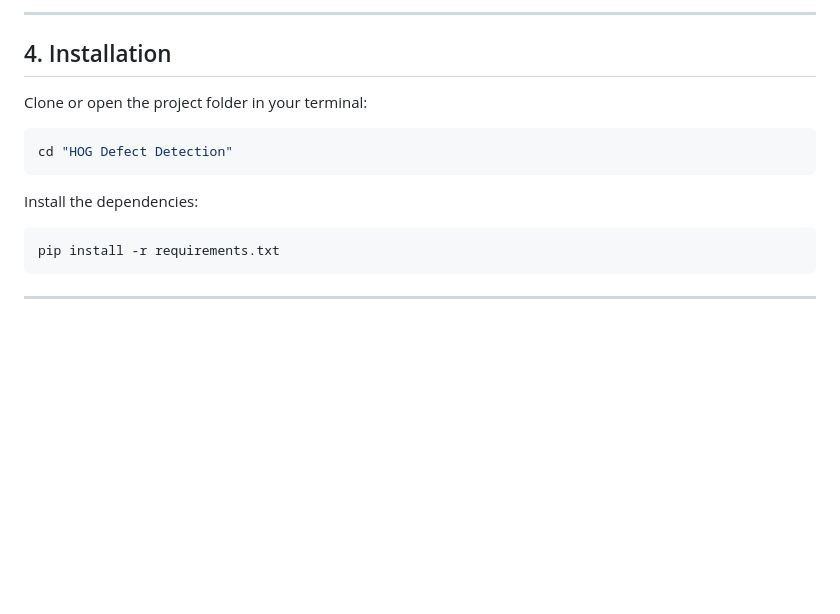
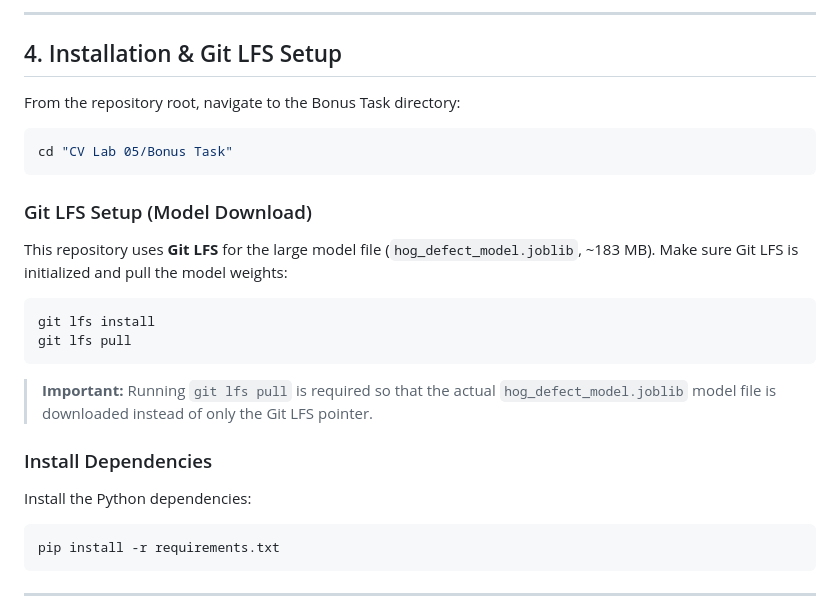
Before and after one commit to muhammadumerrafiq/Computer-Vision-Labs, a Markdown page: CV Lab 05/Bonus Task/README.md, the part around the change. GitHub-like rendering; blank space fills up the shorter version.

Commit message:
docs: fix directory path and add Git LFS instructions in READMEs

````diff
--- a/CV Lab 05/Bonus Task/README.md
+++ b/CV Lab 05/Bonus Task/README.md
@@ -46,15 +46,28 @@ The model uses the pre-trained weights from `hog_defect_model.joblib` and featur
 
 ---
 
-## 4. Installation
+## 4. Installation & Git LFS Setup
 
-Clone or open the project folder in your terminal:
+From the repository root, navigate to the Bonus Task directory:
 
 ```bash
-cd "HOG Defect Detection"
+cd "CV Lab 05/Bonus Task"
 ```
 
-Install the dependencies:
+### Git LFS Setup (Model Download)
+
+This repository uses **Git LFS** for the large model file (`hog_defect_model.joblib`, ~183 MB). Make sure Git LFS is initialized and pull the model weights:
+
+```bash
+git lfs install
+git lfs pull
+```
+
+> **Important:** Running `git lfs pull` is required so that the actual `hog_defect_model.joblib` model file is downloaded instead of only the Git LFS pointer.
+
+### Install Dependencies
+
+Install the Python dependencies:
 
 ```bash
 pip install -r requirements.txt
````
Also changed, not shown: README.md (+12 -4 lines).
